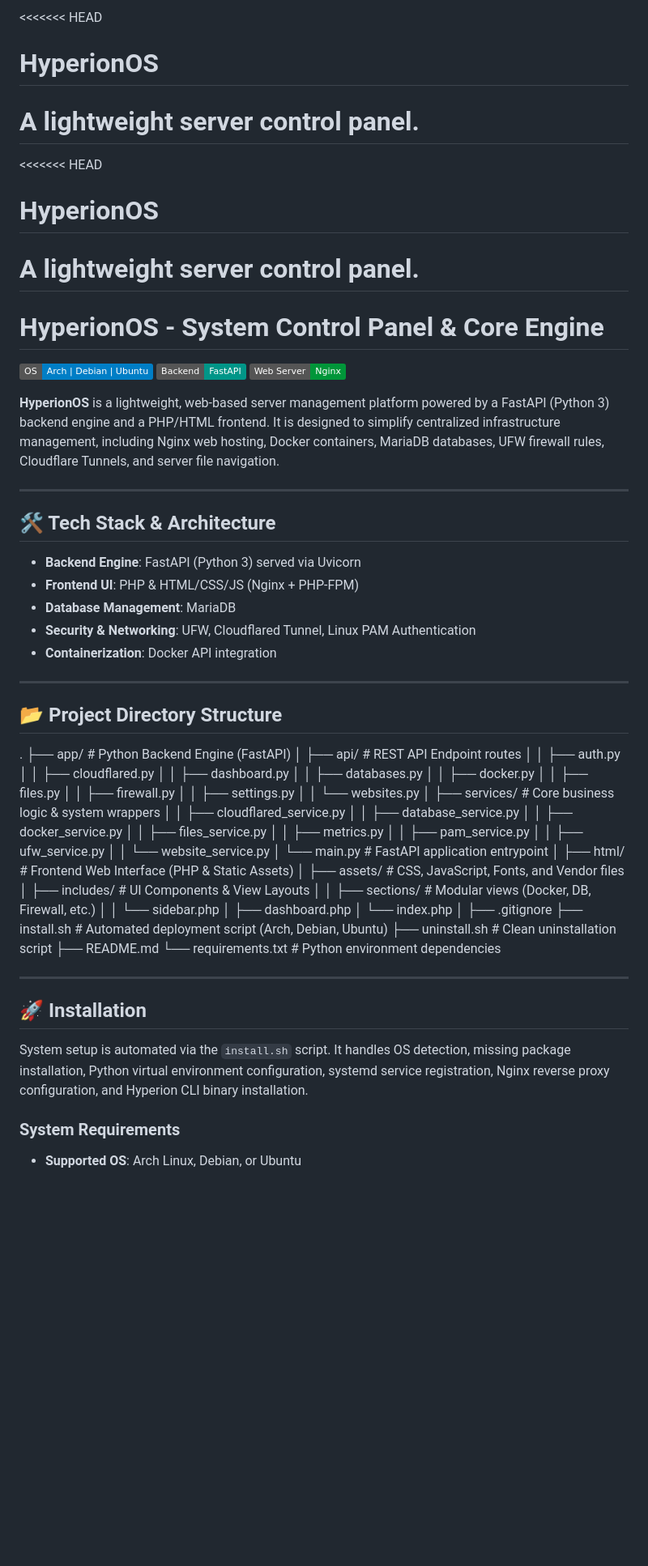
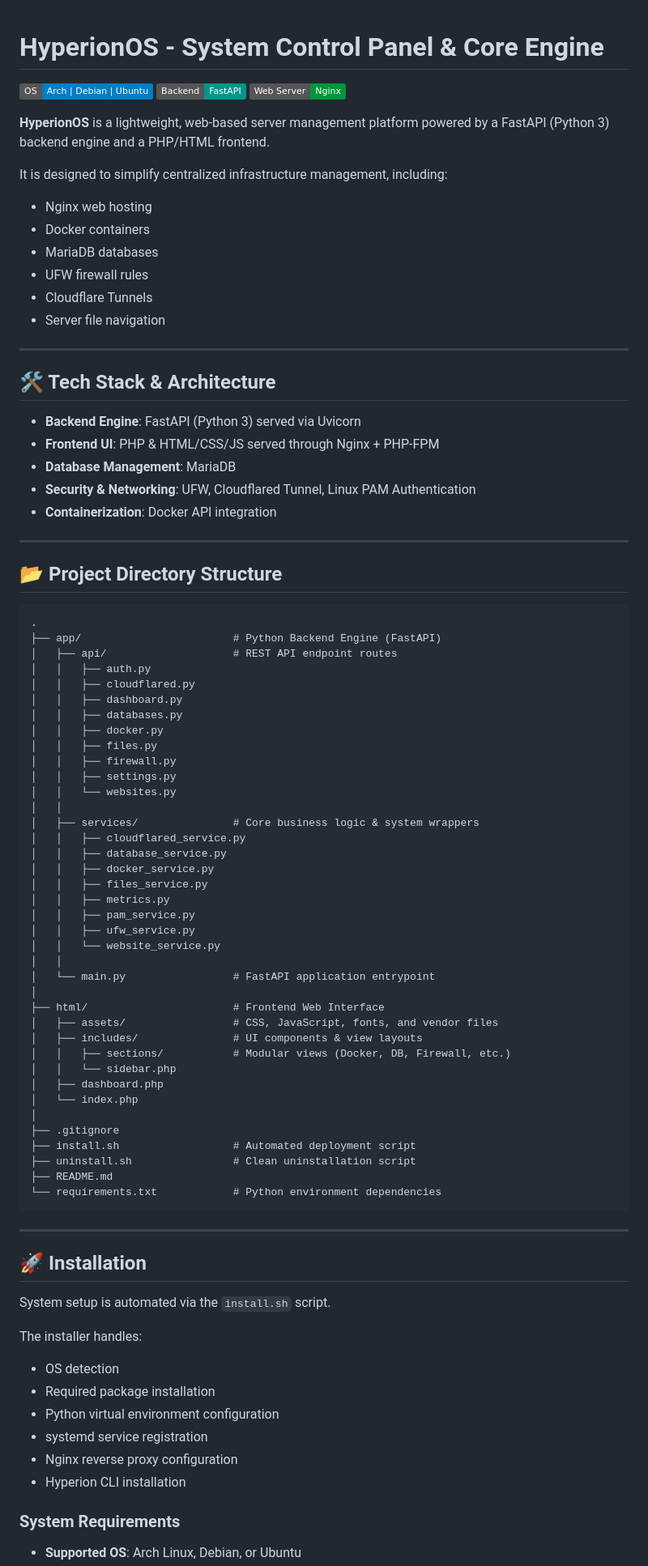
Before and after one commit to Kianandz/HyperionOS, a Markdown page: README.md, the part around one of its changes. Shown at 81% size. Rendered like a GitHub page; badges without logos; blank space fills up the shorter version.

````diff
--- a/README.md
+++ b/README.md
@@ -1,25 +1,26 @@
-<<<<<<< HEAD
-# HyperionOS
-A lightweight server control panel.
-=======
-<<<<<<< HEAD
-# HyperionOS
-A lightweight server control panel.
-=======
 # HyperionOS - System Control Panel & Core Engine
 
 [![OS - Arch | Debian | Ubuntu](https://img.shields.io/badge/OS-Arch%20%7C%20Debian%20%7C%20Ubuntu-blue.svg)](https://linux.org)
 [![Backend - FastAPI](https://img.shields.io/badge/Backend-FastAPI-009688.svg)](https://fastapi.tiangolo.com/)
 [![Web Server - Nginx](https://img.shields.io/badge/Web%20Server-Nginx-009639.svg)](https://nginx.org/)
 
-**HyperionOS** is a lightweight, web-based server management platform powered by a FastAPI (Python 3) backend engine and a PHP/HTML frontend. It is designed to simplify centralized infrastructure management, including Nginx web hosting, Docker containers, MariaDB databases, UFW firewall rules, Cloudflare Tunnels, and server file navigation.
+**HyperionOS** is a lightweight, web-based server management platform powered by a FastAPI (Python 3) backend engine and a PHP/HTML frontend.
+
+It is designed to simplify centralized infrastructure management, including:
+
+* Nginx web hosting
+* Docker containers
+* MariaDB databases
+* UFW firewall rules
+* Cloudflare Tunnels
+* Server file navigation
 
 ---
 
 ## 🛠️ Tech Stack & Architecture
 
 * **Backend Engine**: FastAPI (Python 3) served via Uvicorn
-* **Frontend UI**: PHP & HTML/CSS/JS (Nginx + PHP-FPM)
+* **Frontend UI**: PHP & HTML/CSS/JS served through Nginx + PHP-FPM
 * **Database Management**: MariaDB
 * **Security & Networking**: UFW, Cloudflared Tunnel, Linux PAM Authentication
 * **Containerization**: Docker API integration
@@ -28,9 +29,10 @@ A lightweight server control panel.
 
 ## 📂 Project Directory Structure
 
+```text
 .
 ├── app/                        # Python Backend Engine (FastAPI)
-│   ├── api/                    # REST API Endpoint routes
+│   ├── api/                    # REST API endpoint routes
 │   │   ├── auth.py
 │   │   ├── cloudflared.py
 │   │   ├── dashboard.py
@@ -40,6 +42,7 @@ A lightweight server control panel.
 │   │   ├── firewall.py
 │   │   ├── settings.py
 │   │   └── websites.py
+│   │
 │   ├── services/               # Core business logic & system wrappers
 │   │   ├── cloudflared_service.py
 │   │   ├── database_service.py
@@ -49,27 +52,39 @@ A lightweight server control panel.
 │   │   ├── pam_service.py
 │   │   ├── ufw_service.py
 │   │   └── website_service.py
+│   │
 │   └── main.py                 # FastAPI application entrypoint
 │
-├── html/                       # Frontend Web Interface (PHP & Static Assets)
-│   ├── assets/                 # CSS, JavaScript, Fonts, and Vendor files
-│   ├── includes/               # UI Components & View Layouts
+├── html/                       # Frontend Web Interface
+│   ├── assets/                 # CSS, JavaScript, fonts, and vendor files
+│   ├── includes/               # UI components & view layouts
 │   │   ├── sections/           # Modular views (Docker, DB, Firewall, etc.)
 │   │   └── sidebar.php
 │   ├── dashboard.php
 │   └── index.php
 │
 ├── .gitignore
-├── install.sh                  # Automated deployment script (Arch, Debian, Ubuntu)
+├── install.sh                  # Automated deployment script
 ├── uninstall.sh                # Clean uninstallation script
 ├── README.md
 └── requirements.txt            # Python environment dependencies
+```
 
 ---
 
 ## 🚀 Installation
 
-System setup is automated via the `install.sh` script. It handles OS detection, missing package installation, Python virtual environment configuration, systemd service registration, Nginx reverse proxy configuration, and Hyperion CLI binary installation.
+System setup is automated via the `install.sh` script.
+
+The installer handles:
+
+* OS detection
+* Required package installation
+* Python virtual environment configuration
+* systemd service registration
+* Nginx reverse proxy configuration
+* Hyperion CLI installation
 
 ### System Requirements
+
 * **Supported OS**: Arch Linux, Debian, or Ubuntu
````
Also changed, not shown: other parts of README.md (+30 -22 lines).
